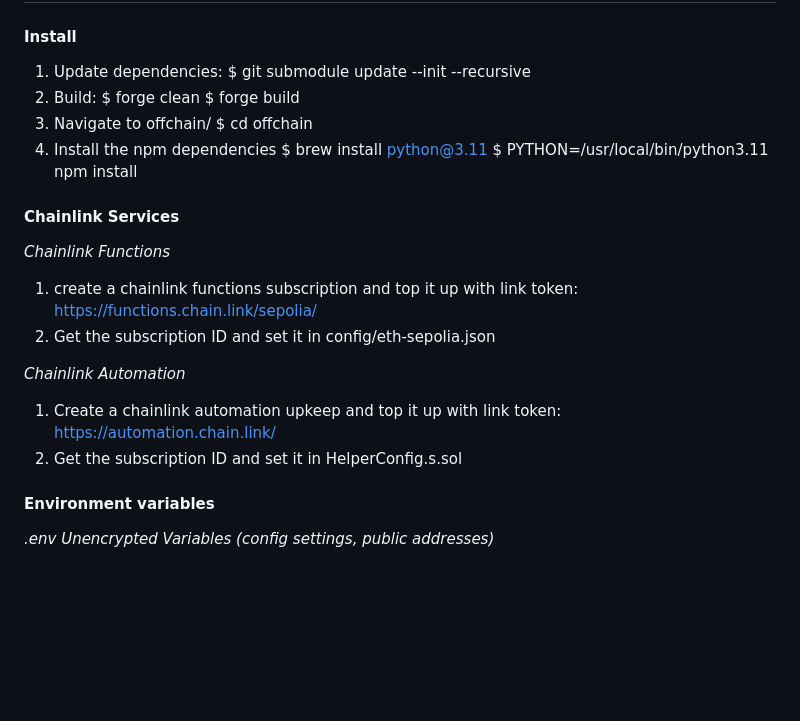
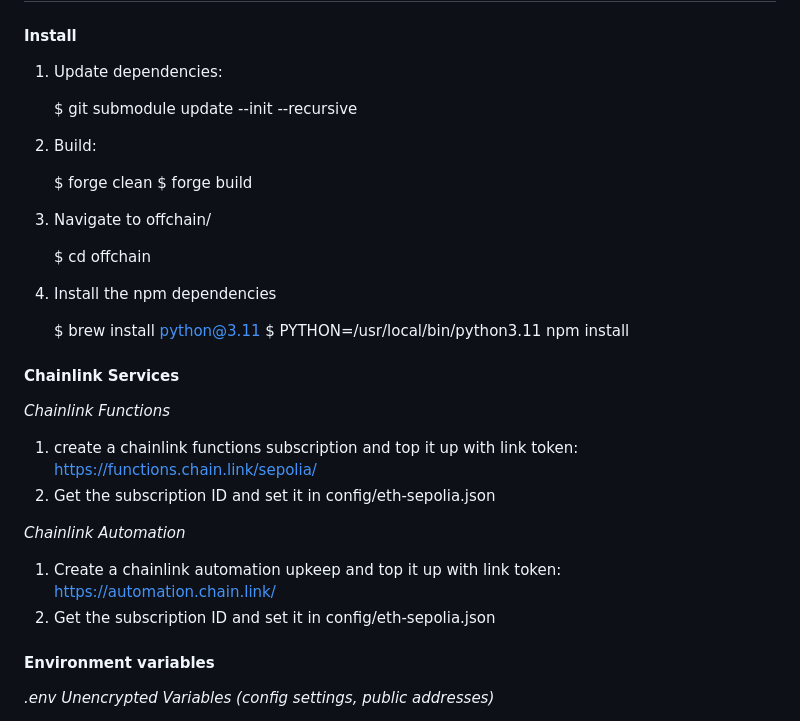
Before and after one commit to j-dabrowski/GitBounty_25, a Markdown page: README.md, the part around the change. Drawn GitHub-style; blank space fills up the shorter version.

Commit message:
test readme formatting

```diff
--- a/README.md
+++ b/README.md
@@ -88,13 +88,20 @@ GitbountyTest.t.sol
 #### Install
 
 1. Update dependencies:
+
    $ git submodule update --init --recursive
+
 2. Build:
+
    $ forge clean
    $ forge build
+
 3. Navigate to offchain/
+
    $ cd offchain
+
 4. Install the npm dependencies
+
    $ brew install python@3.11
    $ PYTHON=/usr/local/bin/python3.11 npm install
 
@@ -108,7 +115,7 @@ _Chainlink Functions_
 _Chainlink Automation_
 
 1. Create a chainlink automation upkeep and top it up with link token: https://automation.chain.link/
-2. Get the subscription ID and set it in HelperConfig.s.sol
+2. Get the subscription ID and set it in config/eth-sepolia.json
 
 #### Environment variables
 
```
